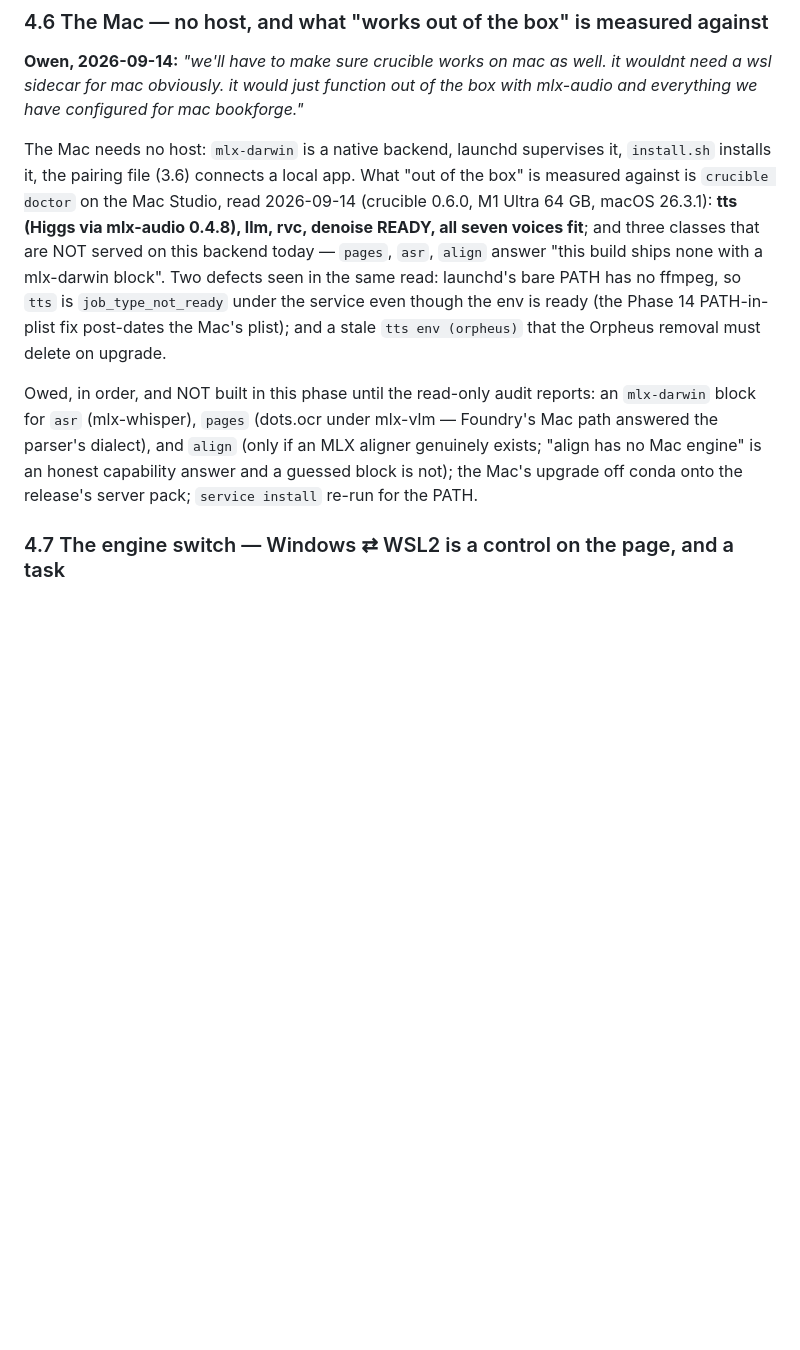
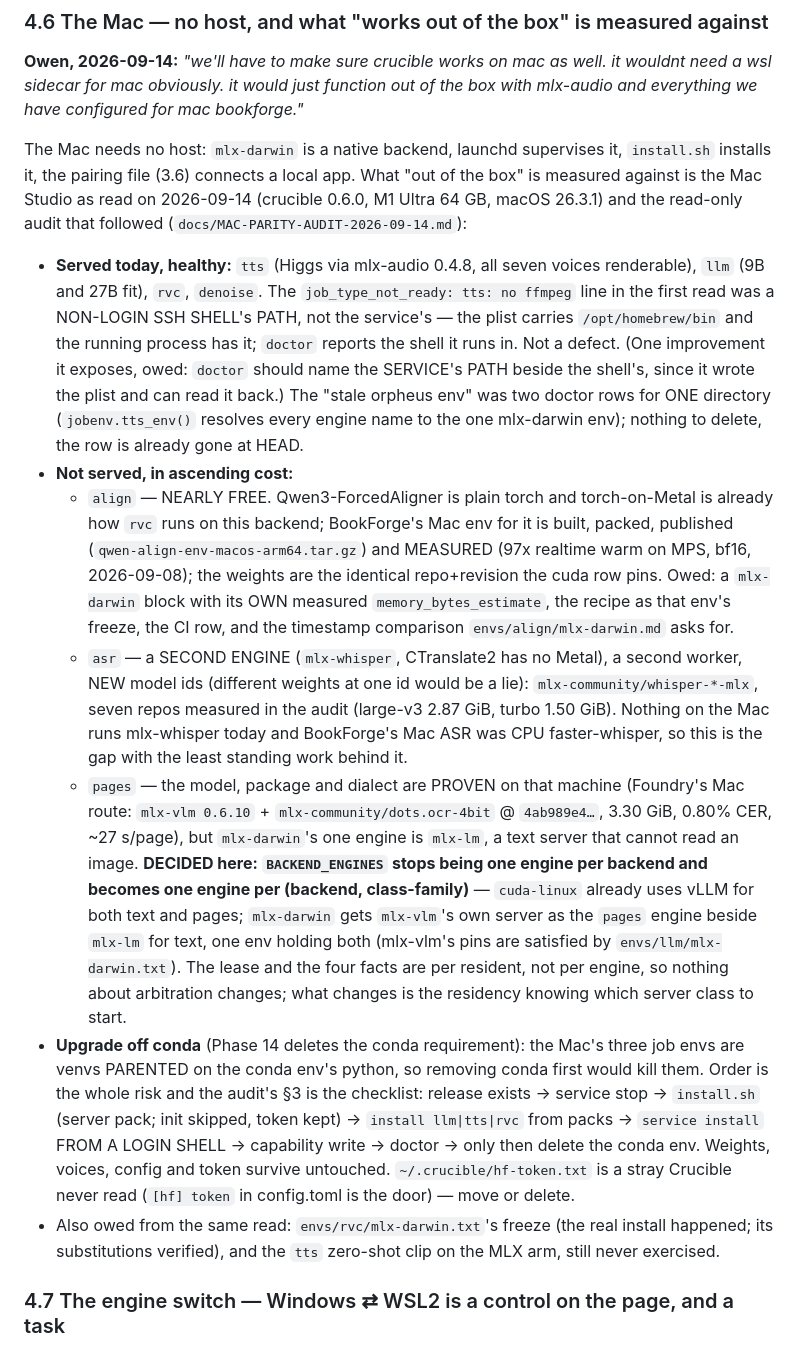
Before and after one commit to telltaleatheist/crucible, a Markdown page: docs/PHASE15-HOST.md, the part around the change. Rendered like a GitHub page; blank space fills up the shorter version.

```diff
--- a/docs/PHASE15-HOST.md
+++ b/docs/PHASE15-HOST.md
@@ -571,20 +571,48 @@ everything we have configured for mac bookforge."*
 
 The Mac needs no host: `mlx-darwin` is a native backend, launchd supervises it, `install.sh`
 installs it, the pairing file (3.6) connects a local app. What "out of the box" is measured
-against is `crucible doctor` on the Mac Studio, read 2026-09-14 (crucible 0.6.0, M1 Ultra
-64 GB, macOS 26.3.1): **tts (Higgs via mlx-audio 0.4.8), llm, rvc, denoise READY, all
-seven voices fit**; and three classes that are NOT served on this backend today —
-`pages`, `asr`, `align` answer "this build ships none with a mlx-darwin block". Two defects
-seen in the same read: launchd's bare PATH has no ffmpeg, so `tts` is `job_type_not_ready`
-under the service even though the env is ready (the Phase 14 PATH-in-plist fix post-dates
-the Mac's plist); and a stale `tts env (orpheus)` that the Orpheus removal must delete on
-upgrade.
+against is the Mac Studio as read on 2026-09-14 (crucible 0.6.0, M1 Ultra 64 GB, macOS
+26.3.1) and the read-only audit that followed (`docs/MAC-PARITY-AUDIT-2026-09-14.md`):
 
-Owed, in order, and NOT built in this phase until the read-only audit reports: an
-`mlx-darwin` block for `asr` (mlx-whisper), `pages` (dots.ocr under mlx-vlm — Foundry's
-Mac path answered the parser's dialect), and `align` (only if an MLX aligner genuinely exists;
-"align has no Mac engine" is an honest capability answer and a guessed block is not); the
-Mac's upgrade off conda onto the release's server pack; `service install` re-run for the PATH.
+- **Served today, healthy:** `tts` (Higgs via mlx-audio 0.4.8, all seven voices renderable),
+  `llm` (9B and 27B fit), `rvc`, `denoise`. The `job_type_not_ready: tts: no ffmpeg` line in
+  the first read was a NON-LOGIN SSH SHELL's PATH, not the service's — the plist carries
+  `/opt/homebrew/bin` and the running process has it; `doctor` reports the shell it runs in.
+  Not a defect. (One improvement it exposes, owed: `doctor` should name the SERVICE's PATH
+  beside the shell's, since it wrote the plist and can read it back.) The "stale orpheus env"
+  was two doctor rows for ONE directory (`jobenv.tts_env()` resolves every engine name to the
+  one mlx-darwin env); nothing to delete, the row is already gone at HEAD.
+- **Not served, in ascending cost:**
+  - `align` — NEARLY FREE. Qwen3-ForcedAligner is plain torch and torch-on-Metal is already
+    how `rvc` runs on this backend; BookForge's Mac env for it is built, packed, published
+    (`qwen-align-env-macos-arm64.tar.gz`) and MEASURED (97x realtime warm on MPS, bf16,
+    2026-09-08); the weights are the identical repo+revision the cuda row pins. Owed: a
+    `mlx-darwin` block with its OWN measured `memory_bytes_estimate`, the recipe as that
+    env's freeze, the CI row, and the timestamp comparison `envs/align/mlx-darwin.md` asks for.
+  - `asr` — a SECOND ENGINE (`mlx-whisper`, CTranslate2 has no Metal), a second worker, NEW
+    model ids (different weights at one id would be a lie): `mlx-community/whisper-*-mlx`,
+    seven repos measured in the audit (large-v3 2.87 GiB, turbo 1.50 GiB). Nothing on the Mac
+    runs mlx-whisper today and BookForge's Mac ASR was CPU faster-whisper, so this is the gap
+    with the least standing work behind it.
+  - `pages` — the model, package and dialect are PROVEN on that machine (Foundry's Mac route:
+    `mlx-vlm 0.6.10` + `mlx-community/dots.ocr-4bit` @ `4ab989e4…`, 3.30 GiB, 0.80% CER,
+    ~27 s/page), but `mlx-darwin`'s one engine is `mlx-lm`, a text server that cannot read an
+    image. **DECIDED here: `BACKEND_ENGINES` stops being one engine per backend and becomes
+    one engine per (backend, class-family)** — `cuda-linux` already uses vLLM for both text and
+    pages; `mlx-darwin` gets `mlx-vlm`'s own server as the `pages` engine beside `mlx-lm` for
+    text, one env holding both (mlx-vlm's pins are satisfied by `envs/llm/mlx-darwin.txt`).
+    The lease and the four facts are per resident, not per engine, so nothing about
+    arbitration changes; what changes is the residency knowing which server class to start.
+- **Upgrade off conda** (Phase 14 deletes the conda requirement): the Mac's three job envs are
+  venvs PARENTED on the conda env's python, so removing conda first would kill them. Order is
+  the whole risk and the audit's §3 is the checklist: release exists → service stop →
+  `install.sh` (server pack; init skipped, token kept) → `install llm|tts|rvc` from packs →
+  `service install` FROM A LOGIN SHELL → capability write → doctor → only then delete the
+  conda env. Weights, voices, config and token survive untouched. `~/.crucible/hf-token.txt`
+  is a stray Crucible never read (`[hf] token` in config.toml is the door) — move or delete.
+- Also owed from the same read: `envs/rvc/mlx-darwin.txt`'s freeze (the real install
+  happened; its substitutions verified), and the `tts` zero-shot clip on the MLX arm, still
+  never exercised.
 
 ### 4.7 The engine switch — Windows ⇄ WSL2 is a control on the page, and a task
 
```
Also changed, not shown: docs/MAC-PARITY-AUDIT-2026-09-14.md (added, +169 -0 lines).
